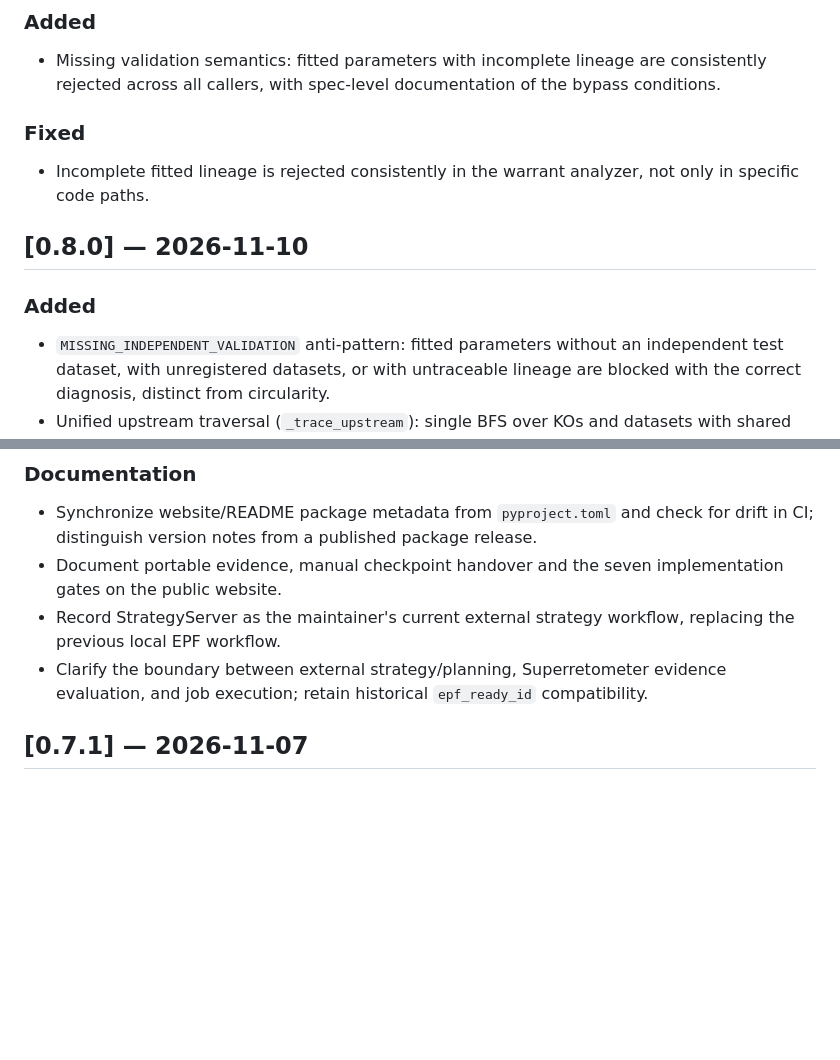
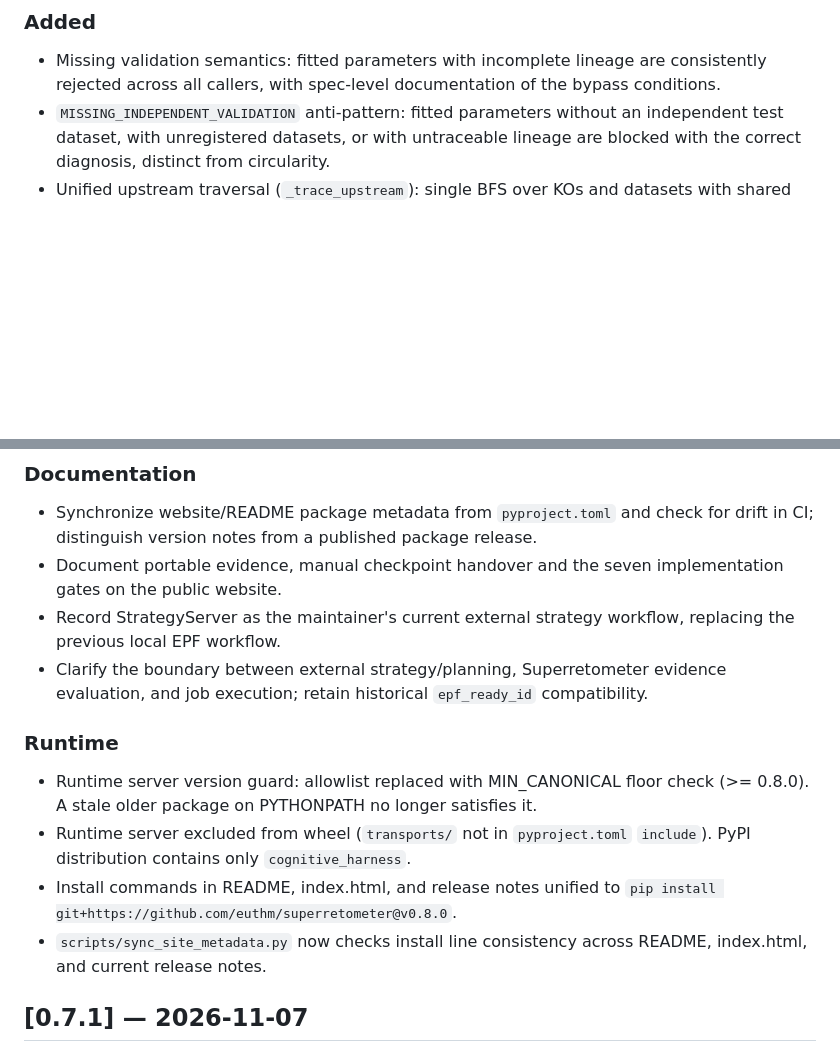
Before and after one commit to euthm/superretometer, a Markdown page: CHANGELOG.md, 2 parts joined by grey strips. GitHub-like rendering; blank space fills up the shorter version.

Commit message:
changelog: merge PR#29 into [0.8.0], empty [Unreleased], add runtime hygiene

```diff
--- a/CHANGELOG.md
+++ b/CHANGELOG.md
@@ -8,14 +10,6 @@ All notable changes to cognitive-harness (Superretometer).
 - Missing validation semantics: fitted parameters with incomplete lineage are
   consistently rejected across all callers, with spec-level documentation of
   the bypass conditions.
-
-### Fixed
-- Incomplete fitted lineage is rejected consistently in the warrant analyzer,
-  not only in specific code paths.
-
-## [0.8.0] — 2026-11-10
-
-### Added
 - `MISSING_INDEPENDENT_VALIDATION` anti-pattern: fitted parameters without an
   independent test dataset, with unregistered datasets, or with untraceable
   lineage are blocked with the correct diagnosis, distinct from circularity.
@@ -75,6 +69,16 @@ All notable changes to cognitive-harness (Superretometer).
   replacing the previous local EPF workflow.
 - Clarify the boundary between external strategy/planning, Superretometer evidence
   evaluation, and job execution; retain historical `epf_ready_id` compatibility.
+
+### Runtime
+- Runtime server version guard: allowlist replaced with MIN_CANONICAL floor
+  check (>= 0.8.0). A stale older package on PYTHONPATH no longer satisfies it.
+- Runtime server excluded from wheel (`transports/` not in `pyproject.toml`
+  `include`). PyPI distribution contains only `cognitive_harness`.
+- Install commands in README, index.html, and release notes unified to
+  `pip install git+https://github.com/euthm/superretometer@v0.8.0`.
+- `scripts/sync_site_metadata.py` now checks install line consistency across
+  README, index.html, and current release notes.
 
 ## [0.7.1] — 2026-11-07
 
```
Also changed, not shown: other parts of CHANGELOG.md (+2 -0 lines).
